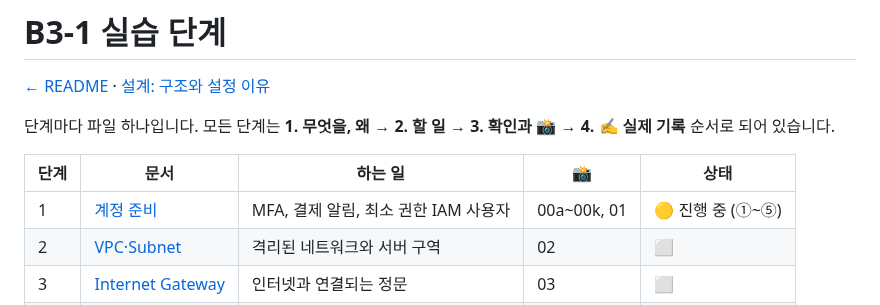
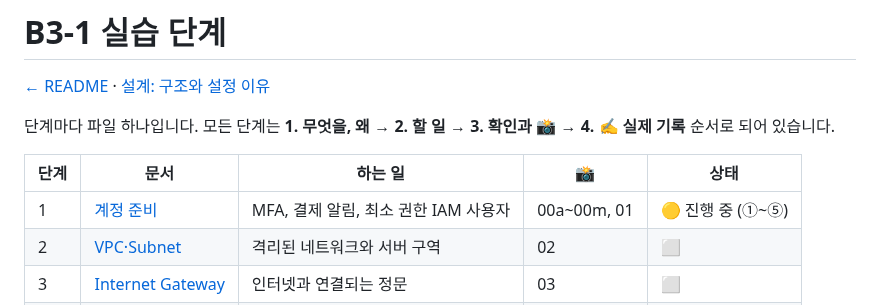
Before and after one commit to codewhite7777/codyssey_B3-1, a Markdown page: docs/guide.md, the part around the change. GitHub-like rendering.

```diff
--- a/docs/guide.md
+++ b/docs/guide.md
@@ -6,7 +6,7 @@
 
 | 단계 | 문서 | 하는 일 | 📸 | 상태 |
 |---|---|---|---|---|
-| 1 | [계정 준비](steps/01-account.md) | MFA, 결제 알림, 최소 권한 IAM 사용자 | 00a~00k, 01 | 🟡 진행 중 (①~⑤) |
+| 1 | [계정 준비](steps/01-account.md) | MFA, 결제 알림, 최소 권한 IAM 사용자 | 00a~00m, 01 | 🟡 진행 중 (①~⑤) |
 | 2 | [VPC·Subnet](steps/02-vpc-subnet.md) | 격리된 네트워크와 서버 구역 | 02 | ⬜ |
 | 3 | [Internet Gateway](steps/03-igw.md) | 인터넷과 연결되는 정문 | 03 | ⬜ |
 | 4 | [Route Table](steps/04-route-table.md) | `0.0.0.0/0 → IGW` 나가는 길 | 04 | ⬜ |
```
Also changed, not shown: docs/images/README.md (+2 -0 lines), docs/steps/01-account.md (+10 -0 lines), docs/images/00l-iam-user-created-list.png (added), docs/images/00m-iam-policy-summary.png (added).
